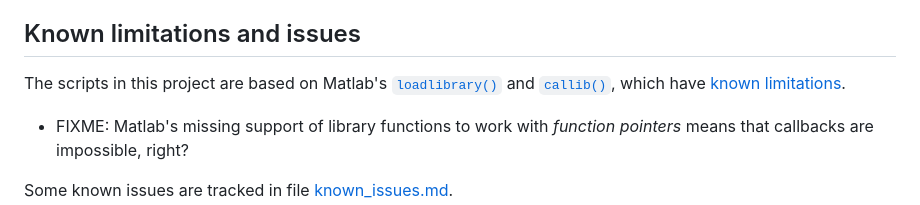
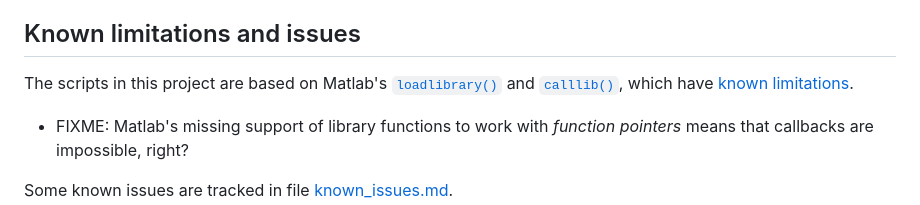
Before and after one commit to JoKeyser/Plain-Matlab-NI-DAQmx-examples, a Markdown page: README.md, the part around the change. Rendered like a GitHub page.

Commit message:
Fix typo...

```diff
--- a/README.md
+++ b/README.md
@@ -94,7 +94,7 @@ These following examples were written by Nathan Tomlin:
 
 ## Known limitations and issues
 
-The scripts in this project are based on Matlab's [`loadlibrary()`](https://mathworks.com/help/matlab/ref/loadlibrary.html) and [`callib()`](https://mathworks.com/help/matlab/ref/calllib.html), which have [known limitations](https://mathworks.com/help/matlab/matlab_external/limitations-to-shared-library-support.html).
+The scripts in this project are based on Matlab's [`loadlibrary()`](https://mathworks.com/help/matlab/ref/loadlibrary.html) and [`calllib()`](https://mathworks.com/help/matlab/ref/calllib.html), which have [known limitations](https://mathworks.com/help/matlab/matlab_external/limitations-to-shared-library-support.html).
 
 - FIXME: Matlab's missing support of library functions to work with _function pointers_ means that callbacks are impossible, right?
 
```
